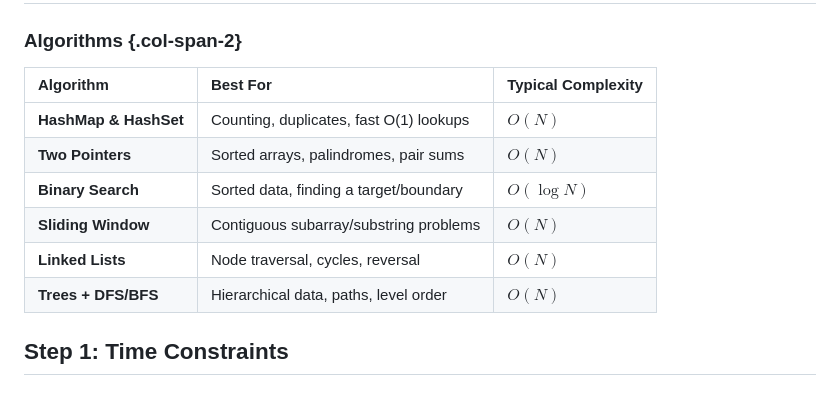
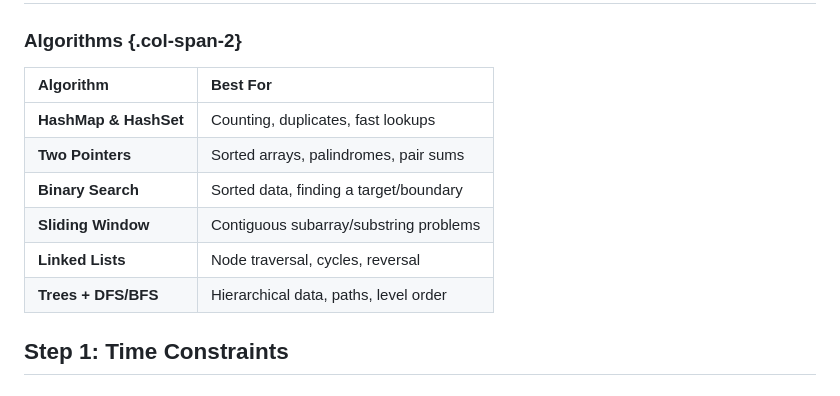
Before and after one commit to Kooroshoo/dsa, a Markdown page: cheatsheet.md, the part around the change. GitHub-like rendering.

```diff
--- a/cheatsheet.md
+++ b/cheatsheet.md
@@ -18,14 +18,14 @@ plugins:
 
 ### Algorithms {.col-span-2}
 
-| Algorithm | Best For | Typical Complexity |
-| :--- | :--- | :--- |
-| **HashMap & HashSet** | Counting, duplicates, fast O(1) lookups | $O(N)$ |
-| **Two Pointers** | Sorted arrays, palindromes, pair sums | $O(N)$ |
-| **Binary Search** | Sorted data, finding a target/boundary | $O(\log N)$ |
-| **Sliding Window** | Contiguous subarray/substring problems | $O(N)$ |
-| **Linked Lists** | Node traversal, cycles, reversal | $O(N)$ |
-| **Trees + DFS/BFS** | Hierarchical data, paths, level order | $O(N)$ |
+| Algorithm | Best For |
+| :--- | :--- |
+| **HashMap & HashSet** | Counting, duplicates, fast lookups |
+| **Two Pointers** | Sorted arrays, palindromes, pair sums |
+| **Binary Search** | Sorted data, finding a target/boundary |
+| **Sliding Window** | Contiguous subarray/substring problems |
+| **Linked Lists** | Node traversal, cycles, reversal |
+| **Trees + DFS/BFS** | Hierarchical data, paths, level order |
 
 ## Step 1: Time Constraints
 
```
Also changed, not shown: templates.md (+17 -10 lines).
